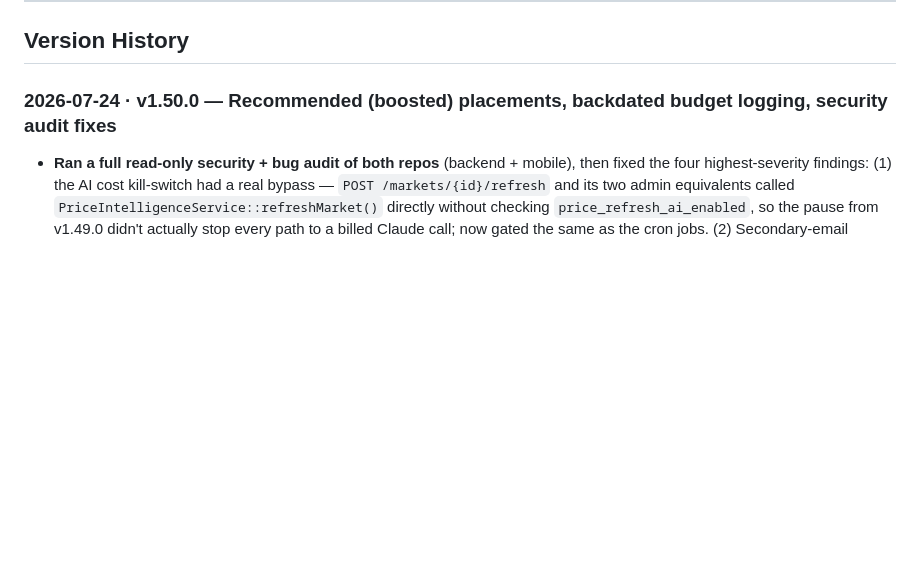
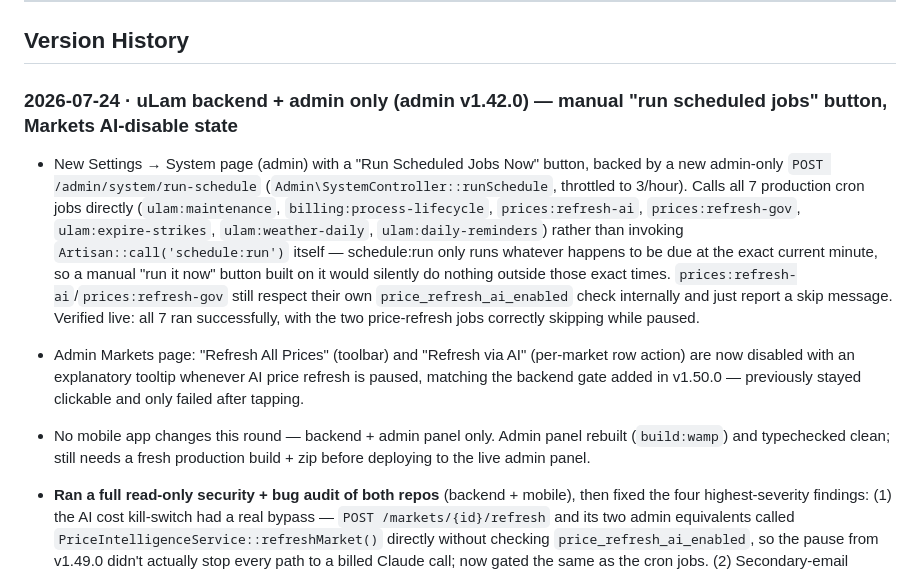
Before and after one commit to cessto103/ulam-app, a Markdown page: VERSION_LOG.md, the part around the change. Drawn GitHub-style; blank space fills up the shorter version.

Commit message:
Log backend/admin-only work: manual schedule run, Markets AI-disable state
No mobile app changes this round -- see uLam admin v1.42.0.

Co-Authored-By: Claude Sonnet 5 <noreply@anthropic.com>

```diff
--- a/VERSION_LOG.md
+++ b/VERSION_LOG.md
@@ -115,7 +115,11 @@ Last updated: 2026-07-24 · **v1.50.0**
 
 ## Version History
 
-### 2026-07-24 · v1.50.0 — Recommended (boosted) placements, backdated budget logging, security audit fixes
+### 2026-07-24 · uLam backend + admin only (admin v1.42.0) — manual "run scheduled jobs" button, Markets AI-disable state
+
+- New Settings → System page (admin) with a "Run Scheduled Jobs Now" button, backed by a new admin-only `POST /admin/system/run-schedule` (`Admin\SystemController::runSchedule`, throttled to 3/hour). Calls all 7 production cron jobs directly (`ulam:maintenance`, `billing:process-lifecycle`, `prices:refresh-ai`, `prices:refresh-gov`, `ulam:expire-strikes`, `ulam:weather-daily`, `ulam:daily-reminders`) rather than invoking `Artisan::call('schedule:run')` itself — schedule:run only runs whatever happens to be due at the exact current minute, so a manual "run it now" button built on it would silently do nothing outside those exact times. `prices:refresh-ai`/`prices:refresh-gov` still respect their own `price_refresh_ai_enabled` check internally and just report a skip message. Verified live: all 7 ran successfully, with the two price-refresh jobs correctly skipping while paused.
+- Admin Markets page: "Refresh All Prices" (toolbar) and "Refresh via AI" (per-market row action) are now disabled with an explanatory tooltip whenever AI price refresh is paused, matching the backend gate added in v1.50.0 — previously stayed clickable and only failed after tapping.
+- No mobile app changes this round — backend + admin panel only. Admin panel rebuilt (`build:wamp`) and typechecked clean; still needs a fresh production build + zip before deploying to the live admin panel.
 
 - **Ran a full read-only security + bug audit of both repos** (backend + mobile), then fixed the four highest-severity findings: (1) the AI cost kill-switch had a real bypass — `POST /markets/{id}/refresh` and its two admin equivalents called `PriceIntelligenceService::refreshMarket()` directly without checking `price_refresh_ai_enabled`, so the pause from v1.49.0 didn't actually stop every path to a billed Claude call; now gated the same as the cron jobs. (2) Secondary-email verification had no rate limit and stored its code unhashed, unlike every other OTP in the app — now throttled + hashed to match. (3) Boost reward-credit redemption (`BoostService::activateFromCredit`) had no row lock, so a double-tap could grant two free boosts from one earned credit — now wrapped in a locked transaction, verified live that a second concurrent redeem is correctly rejected. (4) `NotificationService::sendBulk()` sent an unbounded batch to Expo's push API, which caps at 100/request — now chunks, so a large weather/reminder run can't silently fail whole past ~100 recipients.
 - **New "Recommended" placements for boosted content**, backed by two new endpoints (`GET /recipes/recommended`, `GET /tindahan/recommended`, both `whereExists` against `ad_boosts`, ordered by most-recently-boosted or by distance when lat/lng given): a 2x2 "Recommended for You" recipes grid + a 2x2 "Recommended Stores Near You" grid (5km, uses the user's saved profile lat/long, not a fresh GPS prompt) on the Home dashboard, both with "Load more"; plus a "Recommended Stores" horizontal strip on the Prices page. New `BoostDemoSeeder` (chained into `DatabaseSeeder`) boosts 7 real community recipes and 7 real user-owned stores (creating a handful of new demo owners/stores where not enough existed) so these sections have something to show in local dev.
```
